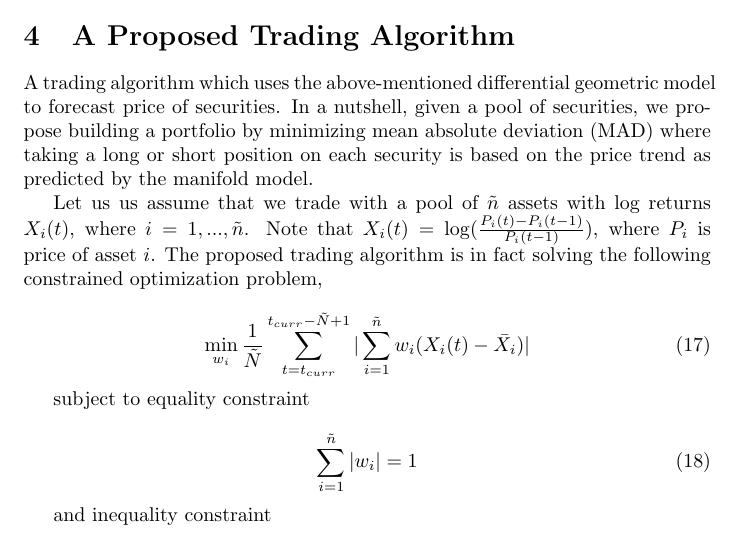
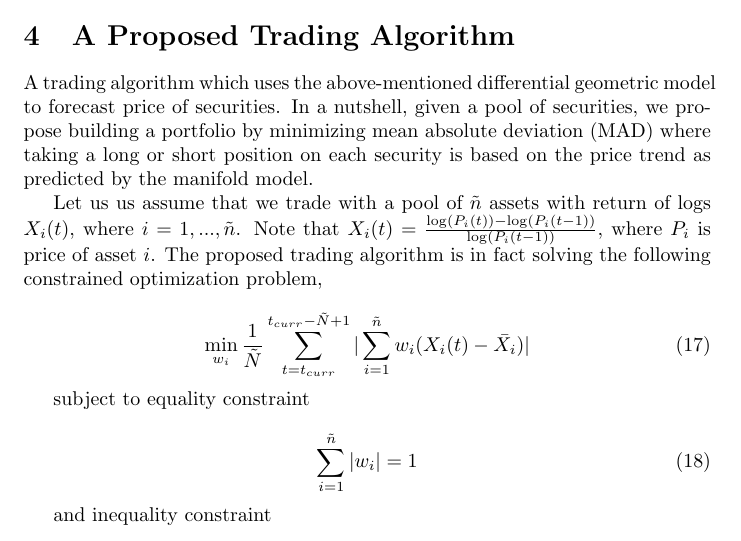
Before and after one commit to babakopti/opti-trade, a LaTeX paper (docs/initial-white-paper.tex): part of page 7 of 27, cut so that both start at the same text. Compiled offline with pdfLaTeX.

Commit message:
fixed a dioc issue

```diff
--- a/docs/initial-white-paper.tex
+++ b/docs/initial-white-paper.tex
@@ -420,10 +420,11 @@ each security is based on the price trend as predicted by the manifold
 model.
 
 Let us us assume that we trade with a pool of $\tilde{n}$ assets with
-log returns $X_{i}(t)$, where $i = 1, ...,\tilde{n}$. Note that
-$X_{i}(t) = \log(\frac{P_{i}(t) - P_{i}(t-1)}{P_{i}(t-1)})$, where
-$P_{i}$ is price of asset $i$. The proposed trading algorithm is in
-fact solving the following constrained optimization problem,
+return of logs $X_{i}(t)$, where $i = 1, ...,\tilde{n}$. Note that
+$X_{i}(t) = \frac{\log(P_{i}(t))
+  -\log(P_{i}(t-1))}{\log(P_{i}(t-1))}$, where $P_{i}$ is price of
+asset $i$. The proposed trading algorithm is in fact solving the
+following constrained optimization problem,
 
 \begin{equation}\label{eqn:mad-optimization-problem}
 \min_{w_{i}} \frac{1}{\tilde{N}}\sum_{t=t_{curr}}^{t_{curr}-\tilde{N}+1}
```
